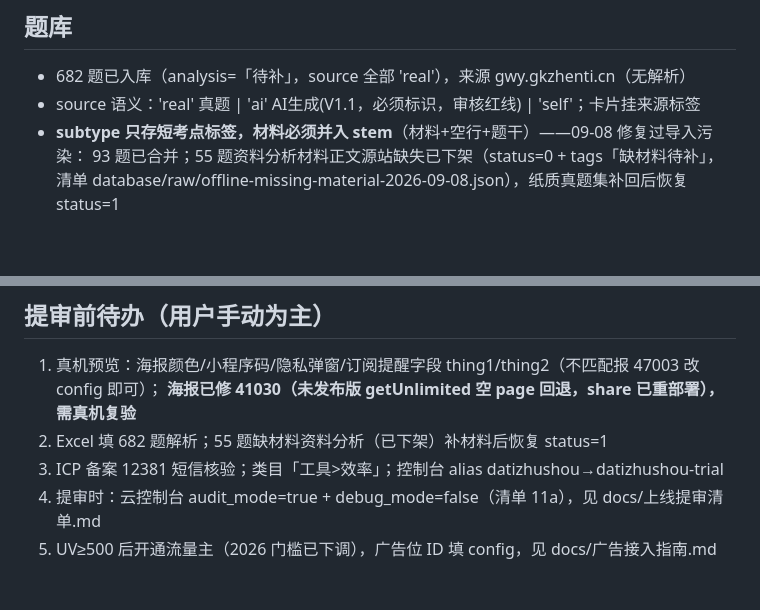
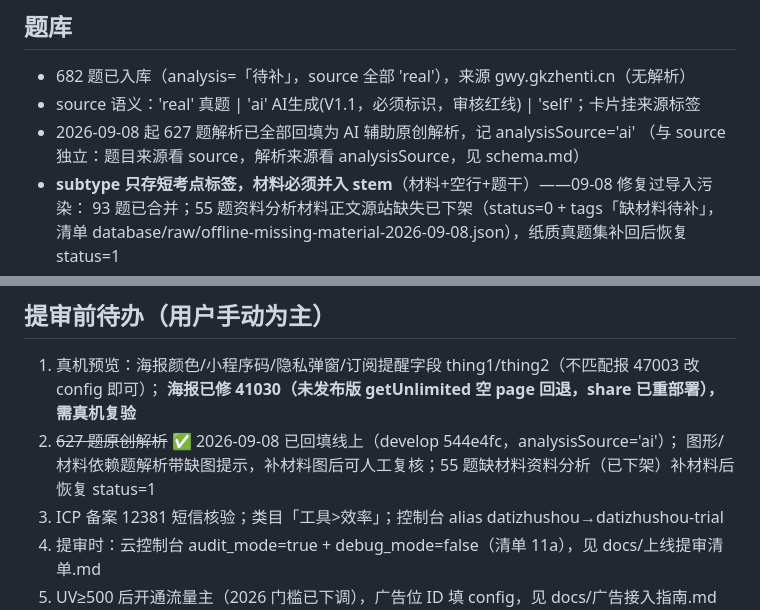
Before and after one commit to licetus/xingce-assistant, a Markdown page: .workbuddy/memory/MEMORY.md, 2 parts joined by grey strips. Drawn GitHub-style; blank space fills up the shorter version.

Commit message:
docs(memory): 记录 627 题解析回填完成状态

```diff
--- a/.workbuddy/memory/MEMORY.md
+++ b/.workbuddy/memory/MEMORY.md
@@ -38,6 +38,8 @@ test（Node 18/20/22）+ cloudbase-healthcheck（develop push，2 Secrets）。
 ## 题库
 - 682 题已入库（analysis=「待补」，source 全部 'real'），来源 gwy.gkzhenti.cn（无解析）
 - source 语义：'real' 真题 | 'ai' AI生成(V1.1，必须标识，审核红线) | 'self'；卡片挂来源标签
+- 2026-09-08 起 627 题解析已全部回填为 AI 辅助原创解析，记 analysisSource='ai'
+  （与 source 独立：题目来源看 source，解析来源看 analysisSource，见 schema.md）
 - **subtype 只存短考点标签，材料必须并入 stem**（材料+空行+题干）——09-08 修复过导入污染：
   93 题已合并；55 题资料分析材料正文源站缺失已下架（status=0 + tags「缺材料待补」，
   清单 database/raw/offline-missing-material-2026-09-08.json），纸质真题集补回后恢复 status=1
@@ -58,7 +60,8 @@ test（Node 18/20/22）+ cloudbase-healthcheck（develop push，2 Secrets）。
 ## 提审前待办（用户手动为主）
 1. 真机预览：海报颜色/小程序码/隐私弹窗/订阅提醒字段 thing1/thing2（不匹配报 47003 改 config 即可）；
    **海报已修 41030（未发布版 getUnlimited 空 page 回退，share 已重部署），需真机复验**
-2. Excel 填 682 题解析；55 题缺材料资料分析（已下架）补材料后恢复 status=1
+2. ~~627 题原创解析~~ ✅ 2026-09-08 已回填线上（develop 544e4fc，analysisSource='ai'）；
+   图形/材料依赖题解析带缺图提示，补材料图后可人工复核；55 题缺材料资料分析（已下架）补材料后恢复 status=1
 3. ICP 备案 12381 短信核验；类目「工具>效率」；控制台 alias datizhushou→datizhushou-trial
 4. 提审时：云控制台 audit_mode=true + debug_mode=false（清单 11a），见 docs/上线提审清单.md
 5. UV≥500 后开通流量主（2026 门槛已下调），广告位 ID 填 config，见 docs/广告接入指南.md
```
